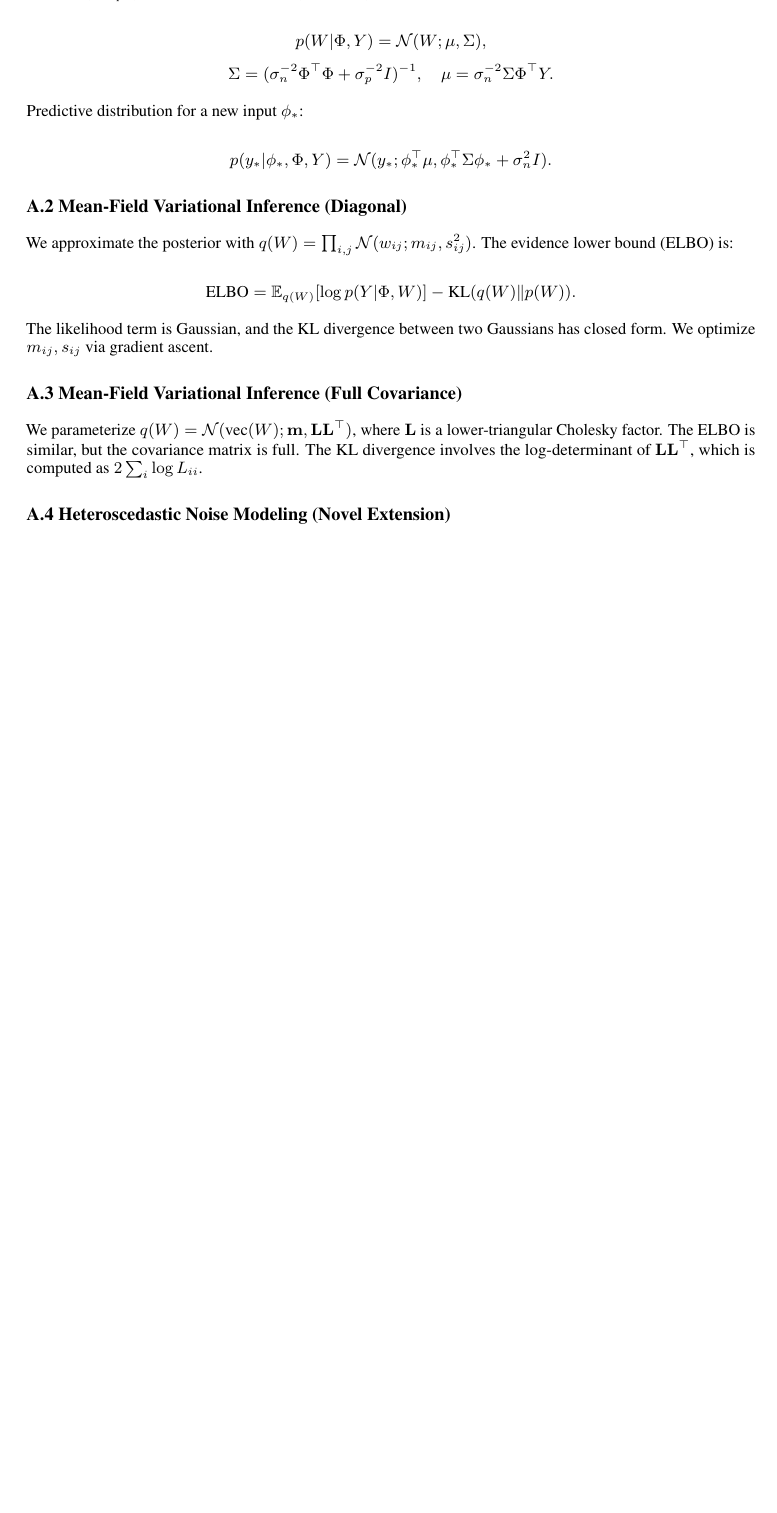
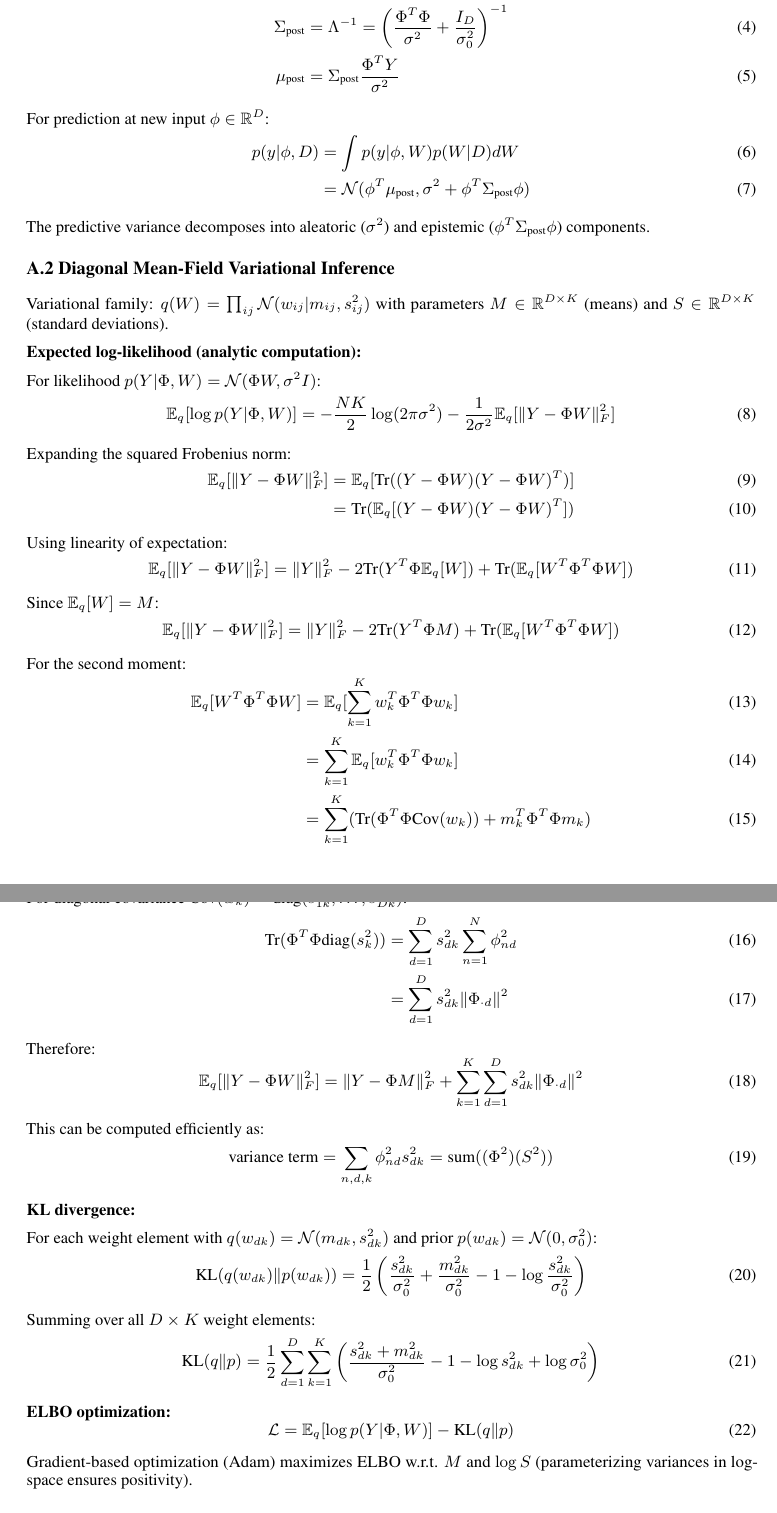
Before and after one commit to gregsters/reproducing_DL, a LaTeX paper (LatexProject/main.tex): part of page 5 of 8 before the commit and two parts of pages 5 and 6 of 10 after it, the two joined at a grey line, cut at the place of the change, the shorter picture padded with empty space. Compiled offline with pdfLaTeX.

```diff
--- a/LatexProject/main.tex
+++ b/LatexProject/main.tex
@@ -166,19 +166,8 @@
 
 \appendix
 \section*{Appendix A: Derivations for Minimal Extension}
-\subsection*{A.1 Analytic Gaussian Inference}
-Let the feature matrix be $\Phi \in \mathbb{R}^{N \times D}$, targets $Y \in \mathbb{R}^{N \times K}$, and weights $W \in \mathbb{R}^{D \times K}$. Assume prior $W \sim \mathcal{N}(0, \sigma_p^2 I)$ and likelihood $Y \sim \mathcal{N}(\Phi W, \sigma_n^2 I)$. The posterior is:
 
-\[
-p(W|\Phi, Y) = \mathcal{N}(W; \mu, \Sigma),
-\]
-\[
-\Sigma = (\sigma_n^{-2} \Phi^\top \Phi + \sigma_p^{-2} I)^{-1},
-\quad
-\mu = \sigma_n^{-2} \Sigma \Phi^\top Y.
-\]
+\subsection*{A.1 Analytic Bayesian Linear Regression}
 
-Predictive distribution for a new input $\phi_*$:
+Given prior $p(W) = \mathcal{N}(0, \sigma_0^2 I_D)$ and likelihood $p(Y|\Phi,W) = \mathcal{N}(\Phi W, \sigma^2 I_N)$, where $\Phi \in \mathbb{R}^{N \times D}$ is the feature matrix and $Y \in \mathbb{R}^{N \times K}$ are targets, the posterior is derived as follows.
 
-\[
-p(y_*|\phi_*, \Phi, Y) = \mathcal{N}(y_*; \phi_*^\top \mu, \phi_*^\top \Sigma \phi_* + \sigma_n^2 I).
@@ -186,3 +178 @@
 
-\subsection*{A.2 Mean-Field Variational Inference (Diagonal)}
-We approximate the posterior with $q(W) = \prod_{i,j} \mathcal{N}(w_{ij}; m_{ij}, s_{ij}^2)$. The evidence lower bound (ELBO) is:
@@ -191 +183,0 @@
-\text{ELBO} = \mathbb{E}_{q(W)}[\log p(Y|\Phi, W)] - \text{KL}(q(W) \| p(W)).
@@ -193,5 +188,85 @@
 
-The likelihood term is Gaussian, and the KL divergence between two Gaussians has closed form. We optimize $m_{ij}, s_{ij}$ via gradient ascent.
+Posterior covariance and mean:
+\begin{align}
+\Sigma_{\text{post}} &= \Lambda^{-1} = \left(\frac{\Phi^T \Phi}{\sigma^2} + \frac{I_D}{\sigma_0^2}\right)^{-1} \\
+\mu_{\text{post}} &= \Sigma_{\text{post}} \frac{\Phi^T Y}{\sigma^2}
+\end{align}
 
-\subsection*{A.3 Mean-Field Variational Inference (Full Covariance)}
-We parameterize $q(W) = \mathcal{N}(\text{vec}(W); \mathbf{m}, \mathbf{L}\mathbf{L}^\top)$, where $\mathbf{L}$ is a lower-triangular Cholesky factor. The ELBO is similar, but the covariance matrix is full. The KL divergence involves the log-determinant of $\mathbf{L}\mathbf{L}^\top$, which is computed as $2\sum_i \log L_{ii}$.
+For prediction at new input $\phi \in \mathbb{R}^D$:
+\begin{align}
+p(y|\phi, D) &= \int p(y|\phi, W) p(W|D) dW \\
+&= \mathcal{N}(\phi^T \mu_{\text{post}}, \sigma^2 + \phi^T \Sigma_{\text{post}} \phi)
+\end{align}
+
+The predictive variance decomposes into aleatoric ($\sigma^2$) and epistemic ($\phi^T \Sigma_{\text{post}} \phi$) components.
+
+\subsection*{A.2 Diagonal Mean-Field Variational Inference}
+
+Variational family: $q(W) = \prod_{ij} \mathcal{N}(w_{ij} | m_{ij}, s_{ij}^2)$ with parameters $M \in \mathbb{R}^{D \times K}$ (means) and $S \in \mathbb{R}^{D \times K}$ (standard deviations).
+
+\textbf{Expected log-likelihood (analytic computation):}
+
+For likelihood $p(Y|\Phi, W) = \mathcal{N}(\Phi W, \sigma^2 I)$:
+\begin{align}
+\mathbb{E}_q[\log p(Y|\Phi, W)] &= -\frac{N K}{2}\log(2\pi\sigma^2) - \frac{1}{2\sigma^2}\mathbb{E}_q[\|Y - \Phi W\|_F^2]
+\end{align}
+
+Expanding the squared Frobenius norm:
+\begin{align}
+\mathbb{E}_q[\|Y - \Phi W\|_F^2] &= \mathbb{E}_q[\text{Tr}((Y - \Phi W)(Y - \Phi W)^T)] \\
+&= \text{Tr}(\mathbb{E}_q[(Y - \Phi W)(Y - \Phi W)^T])
+\end{align}
+
+Using linearity of expectation:
+\begin{align}
+\mathbb{E}_q[\|Y - \Phi W\|_F^2] &= \|Y\|_F^2 - 2\text{Tr}(Y^T \Phi \mathbb{E}_q[W]) + \text{Tr}(\mathbb{E}_q[W^T \Phi^T \Phi W])
+\end{align}
+
+Since $\mathbb{E}_q[W] = M$:
+\begin{equation}
+\mathbb{E}_q[\|Y - \Phi W\|_F^2] = \|Y\|_F^2 - 2\text{Tr}(Y^T \Phi M) + \text{Tr}(\mathbb{E}_q[W^T \Phi^T \Phi W])
+\end{equation}
+
+For the second moment:
+\begin{align}
+\mathbb{E}_q[W^T \Phi^T \Phi W] &= \mathbb{E}_q[\sum_{k=1}^K w_k^T \Phi^T \Phi w_k] \\
+&= \sum_{k=1}^K \mathbb{E}_q[w_k^T \Phi^T \Phi w_k] \\
+&= \sum_{k=1}^K (\text{Tr}(\Phi^T \Phi \text{Cov}(w_k)) + m_k^T \Phi^T \Phi m_k)
+\end{align}
+
+For diagonal covariance $\text{Cov}(w_k) = \text{diag}(s_{1k}^2, \ldots, s_{Dk}^2)$:
+\begin{align}
+\text{Tr}(\Phi^T \Phi \text{diag}(s_k^2)) &= \sum_{d=1}^D s_{dk}^2 \sum_{n=1}^N \phi_{nd}^2 \\
+&= \sum_{d=1}^D s_{dk}^2 \|\Phi_{\cdot d}\|^2
+\end{align}
+
+Therefore:
+\begin{equation}
+\mathbb{E}_q[\|Y - \Phi W\|_F^2] = \|Y - \Phi M\|_F^2 + \sum_{k=1}^K \sum_{d=1}^D s_{dk}^2 \|\Phi_{\cdot d}\|^2
+\end{equation}
+
+This can be computed efficiently as:
+\begin{equation}
+\text{variance term} = \sum_{n,d,k} \phi_{nd}^2 s_{dk}^2 = \text{sum}((\Phi^2) (S^2))
+\end{equation}
+
+\textbf{KL divergence:}
+
+For each weight element with $q(w_{dk}) = \mathcal{N}(m_{dk}, s_{dk}^2)$ and prior $p(w_{dk}) = \mathcal{N}(0, \sigma_0^2)$:
+\begin{equation}
+\text{KL}(q(w_{dk})\|p(w_{dk})) = \frac{1}{2}\left(\frac{s_{dk}^2}{\sigma_0^2} + \frac{m_{dk}^2}{\sigma_0^2} - 1 - \log\frac{s_{dk}^2}{\sigma_0^2}\right)
+\end{equation}
+
+Summing over all $D \times K$ weight elements:
+\begin{equation}
+\text{KL}(q\|p) = \frac{1}{2}\sum_{d=1}^D\sum_{k=1}^K\left(\frac{s_{dk}^2 + m_{dk}^2}{\sigma_0^2} - 1 - \log s_{dk}^2 + \log \sigma_0^2\right)
+\end{equation}
+
+\textbf{ELBO optimization:}
+\begin{equation}
+\mathcal{L} = \mathbb{E}_q[\log p(Y|\Phi, W)] - \text{KL}(q\|p)
+\end{equation}
+
+Gradient-based optimization (Adam) maximizes ELBO w.r.t. $M$ and $\log S$ (parameterizing variances in log-space ensures positivity).
+
+\subsection*{A.3 Full Covariance MFVI}
@@ -198,7 +337,7 @@
 
 \subsection*{A.4 Heteroscedastic Noise Modeling (Novel Extension)}
 
-For the novel extension, we model both aleatoric (data) and epistemic (model) uncertainty separately. We extend the last-layer Bayesian linear regression to be heteroscedastic by parameterizing both the mean and variance of the predictive distribution.
+For the novel extension, we model both aleatoric (data) and epistemic (model) uncertainty separately. We extend the last-layer Bayesian linear regression to be heteroscedastic by parameterizing both the mean and variance of the predictive distribution. Some of the derivations are similar to the ones in A.1-A.3, but are repeated for consistency of the report.
 
 \subsubsection*{Model Specification}
 
```
Also changed, not shown: LatexProject/main.tex (79 more changed lines).
